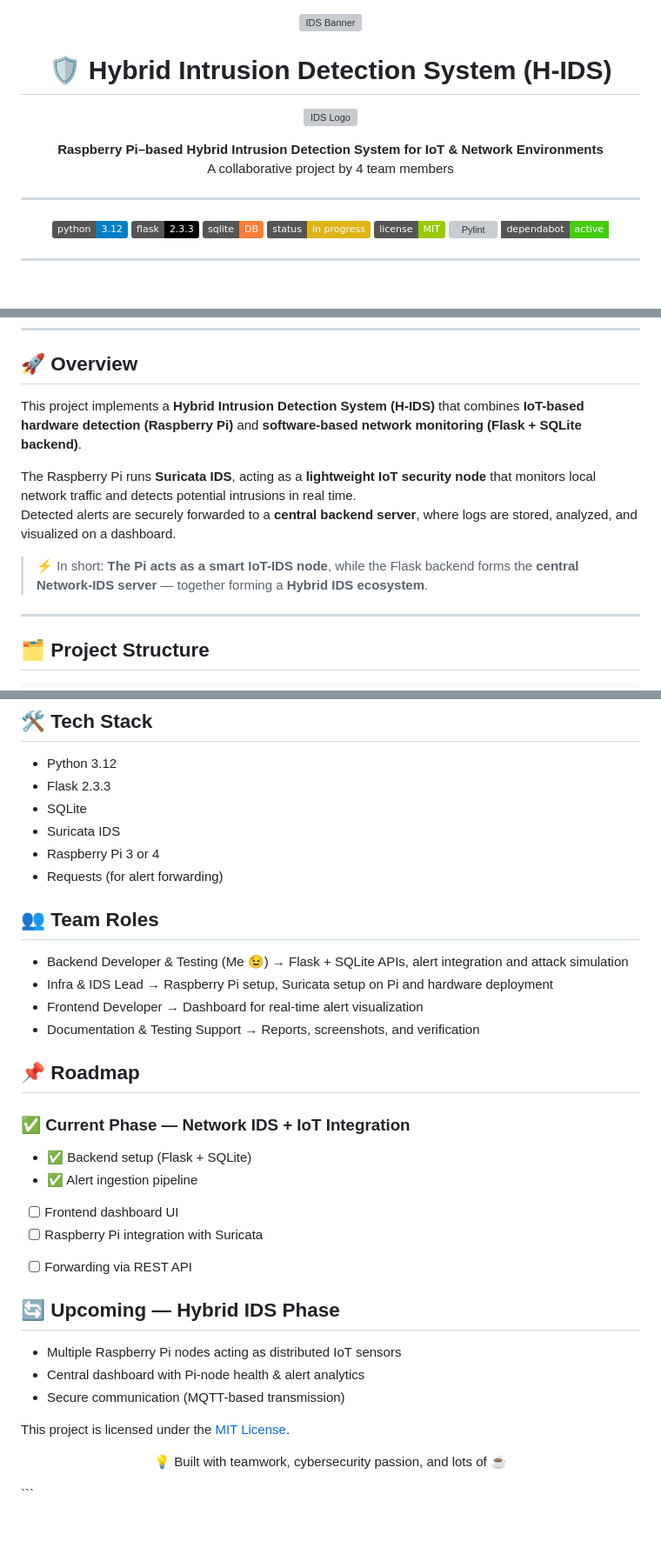
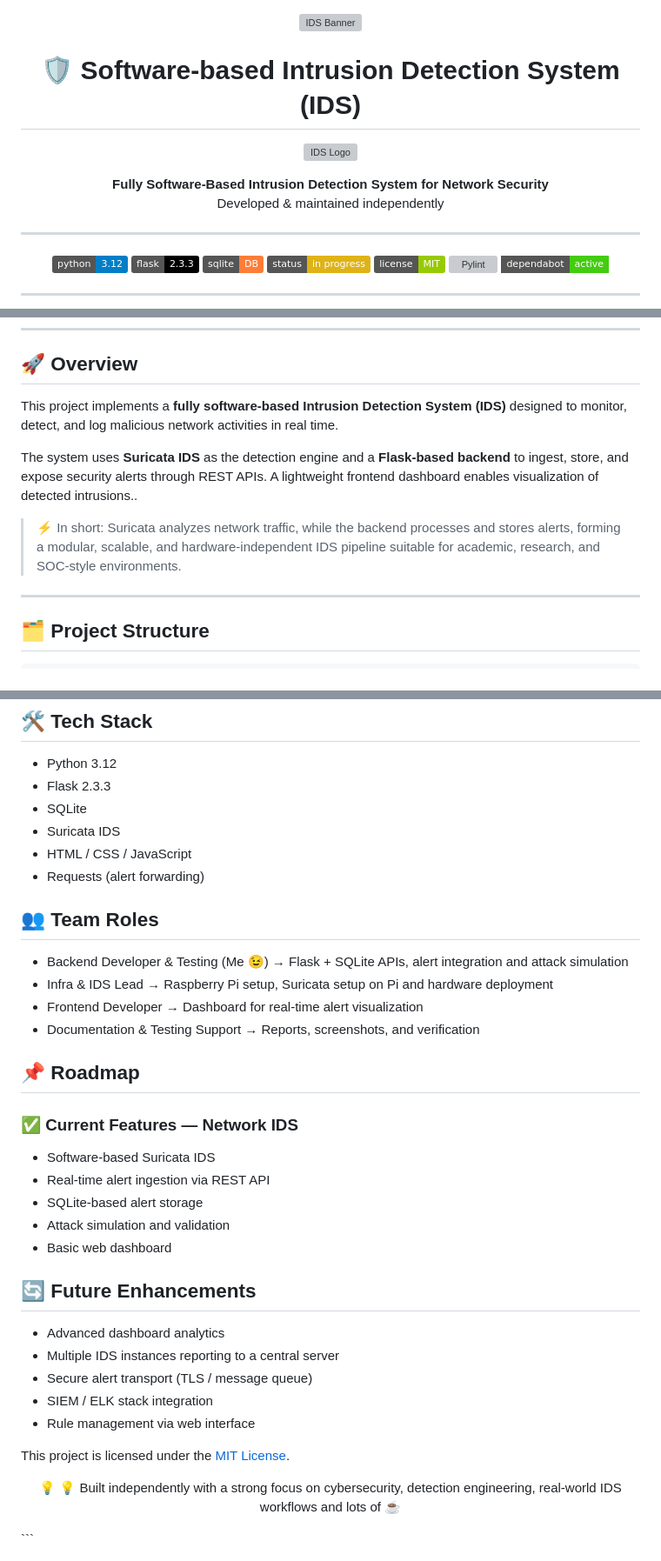
Before and after one commit to Drag0nSlay/Intrusion-Detection-System, a Markdown page: README.md, 3 parts joined by grey strips. Shown at 87% size. Drawn GitHub-style; badges without logos; blank space fills up the shorter version; grey boxes are pictures that could not be loaded.

Commit message:
Revise README for software-based IDS details
Updated project description and features to reflect a fully software-based Intrusion Detection System. Revised team roles and roadmap for clarity.

````diff
--- a/README.md
+++ b/README.md
@@ -2,15 +2,15 @@
   <img src="docs/Screenshots/Hybrid_IDS.png" alt="IDS Banner" width="800" height=800/>
 </p>
 
-<h1 align="center">🛡️ Hybrid Intrusion Detection System (H-IDS)</h1>
+<h1 align="center">🛡️ Software-based Intrusion Detection System (IDS)</h1>
 
 <p align="center">
   <img src="docs/Screenshots/logo.png" alt="IDS Logo" width="120"/>
 </p>
 
 <p align="center">
-  <b>Raspberry Pi–based Hybrid Intrusion Detection System for IoT & Network Environments</b>
-  <br/>A collaborative project by 4 team members
+  <b> Fully Software-Based Intrusion Detection System for Network Security  </b>
+  <br/>  Developed & maintained independently
 </p>
 
 ---
@@ -44,12 +44,11 @@
 ---
 
 ## 🚀 Overview
-This project implements a **Hybrid Intrusion Detection System (H-IDS)** that combines **IoT-based hardware detection (Raspberry Pi)** and **software-based network monitoring (Flask + SQLite backend)**.
+This project implements a **fully software-based Intrusion Detection System (IDS)** designed to monitor, detect, and log malicious network activities in real time.
 
-The Raspberry Pi runs **Suricata IDS**, acting as a **lightweight IoT security node** that monitors local network traffic and detects potential intrusions in real time.
-Detected alerts are securely forwarded to a **central backend server**, where logs are stored, analyzed, and visualized on a dashboard.
+The system uses **Suricata IDS** as the detection engine and a **Flask-based backend** to ingest, store, and expose security alerts through REST APIs. A lightweight frontend dashboard enables visualization of detected intrusions..
 
-> ⚡ In short: **The Pi acts as a smart IoT-IDS node**, while the Flask backend forms the **central Network-IDS server** — together forming a **Hybrid IDS ecosystem**.
+> ⚡ In short: Suricata analyzes network traffic, while the backend processes and stores alerts, forming a modular, scalable, and hardware-independent IDS pipeline suitable for academic, research, and SOC-style environments.
 ---
 
 ## 🗂 Project Structure
@@ -147,8 +146,8 @@ Backend runs at → http://localhost:5000
 - Flask 2.3.3
 - SQLite
 - Suricata IDS
-- Raspberry Pi 3 or 4
-- Requests (for alert forwarding)
+- HTML / CSS / JavaScript
+- Requests (alert forwarding)
 
 ## 👥 Team Roles
 
@@ -159,20 +158,20 @@ Backend runs at → http://localhost:5000
 
 ## 📌 Roadmap
 
-<h3> ✅ Current Phase — Network IDS + IoT Integration </h3>
+<h3> ✅ Current Features — Network IDS </h3>
 
-- ✅ Backend setup (Flask + SQLite)
-- ✅ Alert ingestion pipeline
-- [ ] Frontend dashboard UI
-- [ ] Raspberry Pi integration with Suricata
-<!-- [] Advanced ML-based detection -->
-- [ ] Forwarding via REST API
+- Software-based Suricata IDS
+- Real-time alert ingestion via REST API
+- SQLite-based alert storage
+- Attack simulation and validation
+- Basic web dashboard
 
-## 🔄 Upcoming — Hybrid IDS Phase
-
-- Multiple Raspberry Pi nodes acting as distributed IoT sensors
-- Central dashboard with Pi-node health & alert analytics
-- Secure communication (MQTT-based transmission)
+## 🔄 Future Enhancements
+- Advanced dashboard analytics
+- Multiple IDS instances reporting to a central server
+- Secure alert transport (TLS / message queue)
+- SIEM / ELK stack integration
+- Rule management via web interface
 
 This project is licensed under the [MIT License](https://github.com/Drag0nSlay/Intrusion-Detection-System?tab=MIT-1-ov-file).
-<p align="center">💡 Built with teamwork, cybersecurity passion, and lots of ☕</p> ```
+<p align="center">💡 💡 Built independently with a strong focus on cybersecurity, detection engineering, real-world IDS workflows and lots of ☕</p> ```
````
